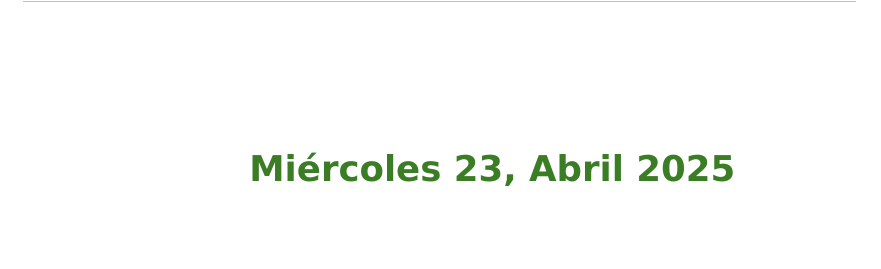
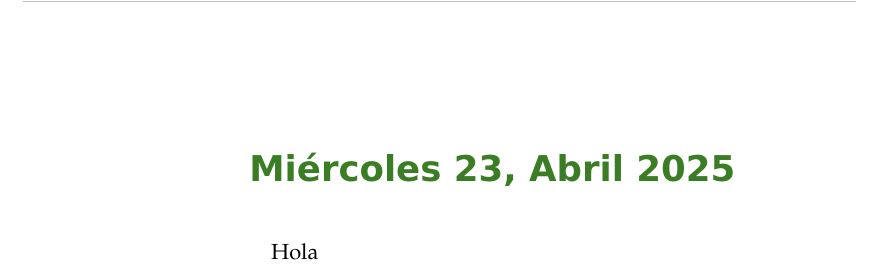
Before and after one commit to Julian-L-Avila/Quantenmechanik, a LaTeX book (Oszillatoren/Laborbuch/main.tex): part of page 4 of 4, cut so that both start at the same text. Compiled offline with pdfLaTeX.

Commit message:
recordando como Usar git jsjsj

```diff
--- a/Oszillatoren/Laborbuch/main.tex
+++ b/Oszillatoren/Laborbuch/main.tex
@@ -119,6 +119,9 @@
 %----------------------------------------------------------------------------------------
 
 \labday{Miércoles 23, Abril 2025}
+
+Hola
+
 \input{./Sections/2025-04-23.tex}
 
 %----------------------------------------------------------------------------------------
```
Also changed, not shown: Oszillatoren/Laborbuch/main.pdf.
